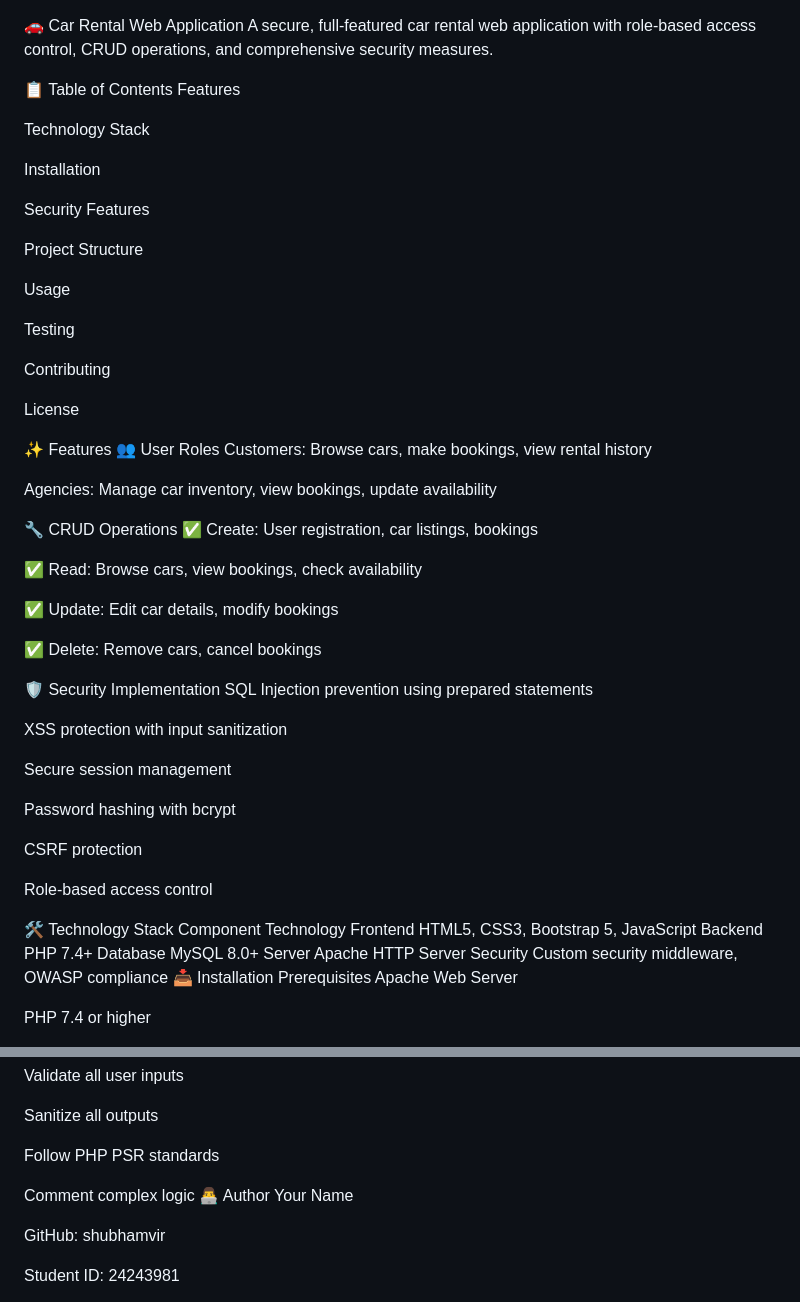
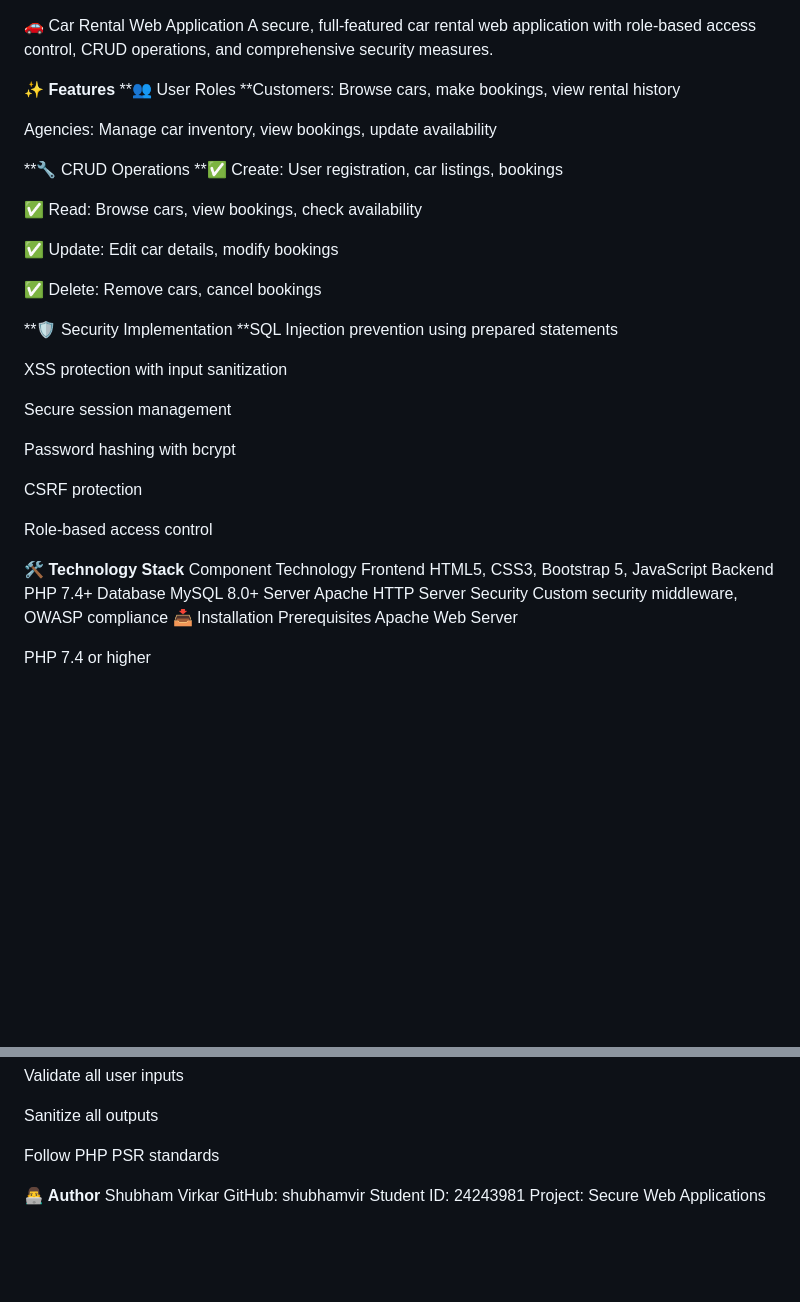
Before and after one commit to shubhamvir/Rent-a-car, a Markdown page: README.md, 2 parts joined by grey strips. Drawn GitHub-style; blank space fills up the shorter version.

```diff
--- a/README.md
+++ b/README.md
@@ -1,33 +1,14 @@
 🚗 Car Rental Web Application
 A secure, full-featured car rental web application with role-based access control, CRUD operations, and comprehensive security measures.
 
-📋 Table of Contents
-Features
-
-Technology Stack
-
-Installation
-
-Security Features
-
-Project Structure
-
-Usage
-
-Testing
-
-Contributing
-
-License
-
-✨ Features
-👥 User Roles
-Customers: Browse cars, make bookings, view rental history
+**✨ Features**
+**👥 User Roles
+**Customers: Browse cars, make bookings, view rental history
 
 Agencies: Manage car inventory, view bookings, update availability
 
-🔧 CRUD Operations
-✅ Create: User registration, car listings, bookings
+**🔧 CRUD Operations
+**✅ Create: User registration, car listings, bookings
 
 ✅ Read: Browse cars, view bookings, check availability
 
@@ -35,8 +16,8 @@ Agencies: Manage car inventory, view bookings, update availability
 
 ✅ Delete: Remove cars, cancel bookings
 
-🛡️ Security Implementation
-SQL Injection prevention using prepared statements
+**🛡️ Security Implementation
+**SQL Injection prevention using prepared statements
 
 XSS protection with input sanitization
 
@@ -48,7 +29,7 @@ CSRF protection
 
 Role-based access control
 
-🛠️ Technology Stack
+**🛠️ Technology Stack**
 Component	Technology
 Frontend	HTML5, CSS3, Bootstrap 5, JavaScript
 Backend	PHP 7.4+
@@ -192,12 +173,9 @@ Sanitize all outputs
 
 Follow PHP PSR standards
 
-Comment complex logic
-👨‍💻 Author
-Your Name
 
+**👨‍💻 Author**
+Shubham Virkar
 GitHub: shubhamvir
-
 Student ID: 24243981
-
 Project: Secure Web Applications
```
Also changed, not shown: other parts of README.md (+4 -4 lines).
